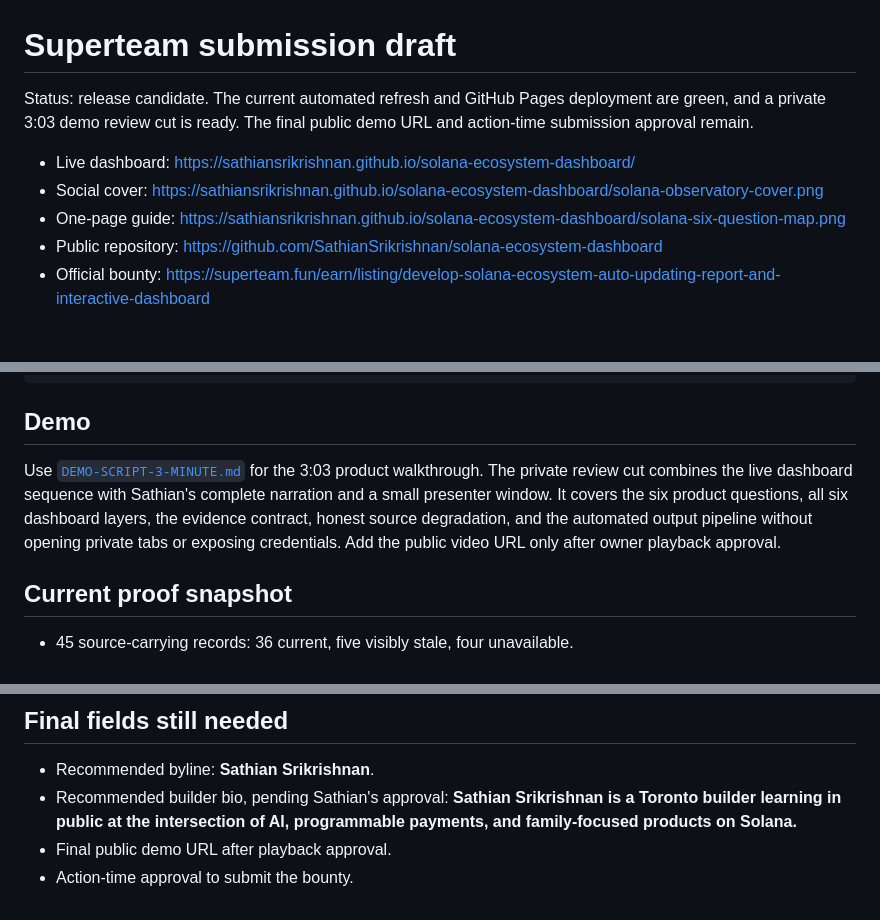
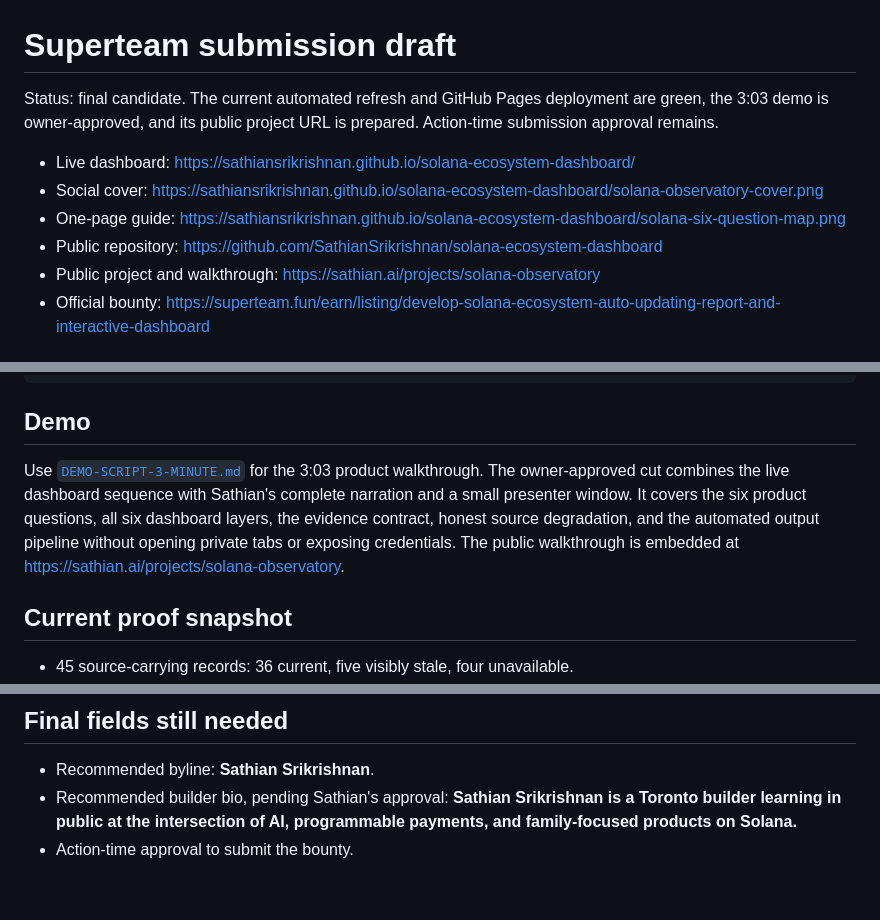
Before and after one commit to SathianSrikrishnan/solana-ecosystem-dashboard, a Markdown page: docs/SUBMISSION-DRAFT.md, 3 parts joined by grey strips. Drawn GitHub-style.

Commit message:
docs: prepare final dashboard submission copy

```diff
--- a/docs/SUBMISSION-DRAFT.md
+++ b/docs/SUBMISSION-DRAFT.md
@@ -1,11 +1,12 @@
 # Superteam submission draft
 
-Status: release candidate. The current automated refresh and GitHub Pages deployment are green, and a private 3:03 demo review cut is ready. The final public demo URL and action-time submission approval remain.
+Status: final candidate. The current automated refresh and GitHub Pages deployment are green, the 3:03 demo is owner-approved, and its public project URL is prepared. Action-time submission approval remains.
 
 - Live dashboard: https://sathiansrikrishnan.github.io/solana-ecosystem-dashboard/
 - Social cover: https://sathiansrikrishnan.github.io/solana-ecosystem-dashboard/solana-observatory-cover.png
 - One-page guide: https://sathiansrikrishnan.github.io/solana-ecosystem-dashboard/solana-six-question-map.png
 - Public repository: https://github.com/SathianSrikrishnan/solana-ecosystem-dashboard
+- Public project and walkthrough: https://sathian.ai/projects/solana-observatory
 - Official bounty: https://superteam.fun/earn/listing/develop-solana-ecosystem-auto-updating-report-and-interactive-dashboard
 
 ## One-line pitch
@@ -69,12 +70,12 @@ npm run test:a11y
 ## Demo
 
 Use [`DEMO-SCRIPT-3-MINUTE.md`](DEMO-SCRIPT-3-MINUTE.md) for the 3:03 product
-walkthrough. The private review cut combines the live dashboard sequence with
+walkthrough. The owner-approved cut combines the live dashboard sequence with
 Sathian's complete narration and a small presenter window. It covers the six
 product questions, all six dashboard layers, the evidence contract, honest
 source degradation, and the automated output pipeline without opening private
-tabs or exposing credentials. Add the public video URL only after owner playback
-approval.
+tabs or exposing credentials. The public walkthrough is embedded at
+https://sathian.ai/projects/solana-observatory.
 
 ## Current proof snapshot
 
@@ -89,5 +90,4 @@ approval.
 - Recommended builder bio, pending Sathian's approval: **Sathian Srikrishnan is
   a Toronto builder learning in public at the intersection of AI, programmable
   payments, and family-focused products on Solana.**
-- Final public demo URL after playback approval.
 - Action-time approval to submit the bounty.
```
Also changed, not shown: docs/FINAL-SUBMISSION-PACKAGE-2026-08-31.md (added, +52 -0 lines).
